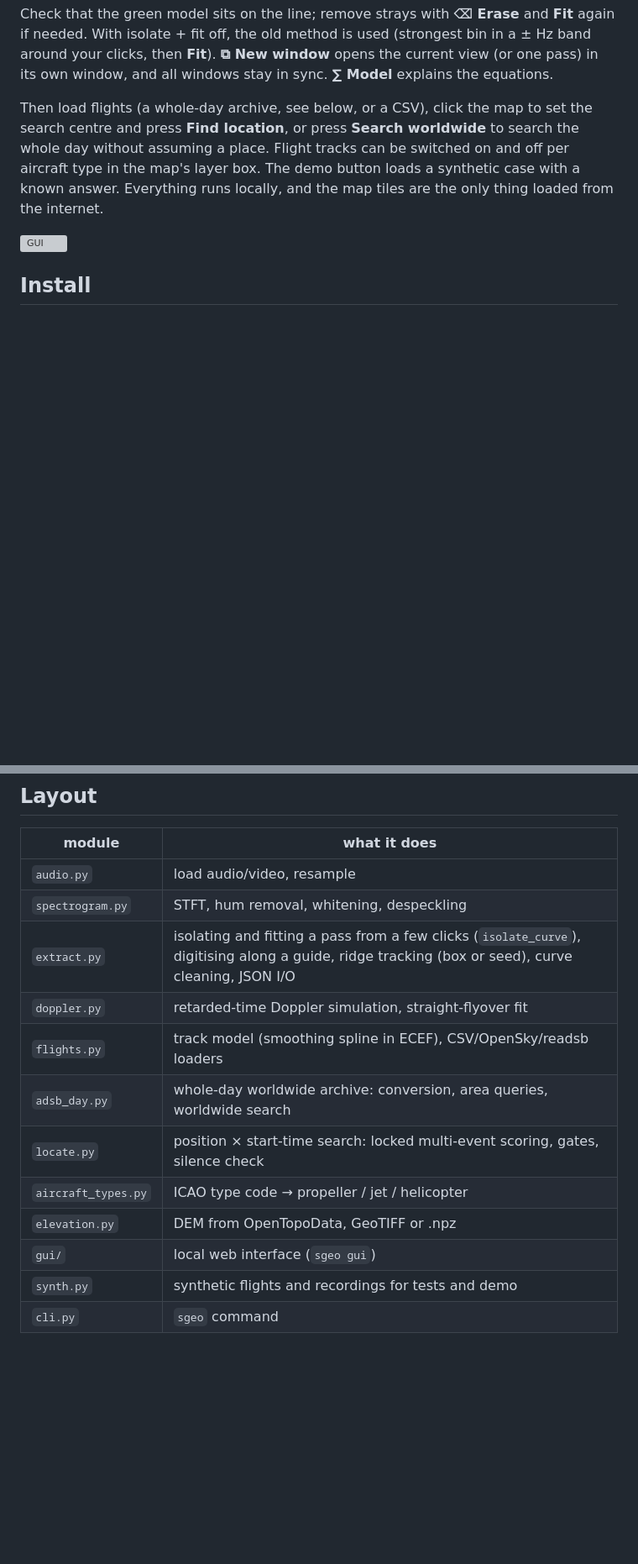
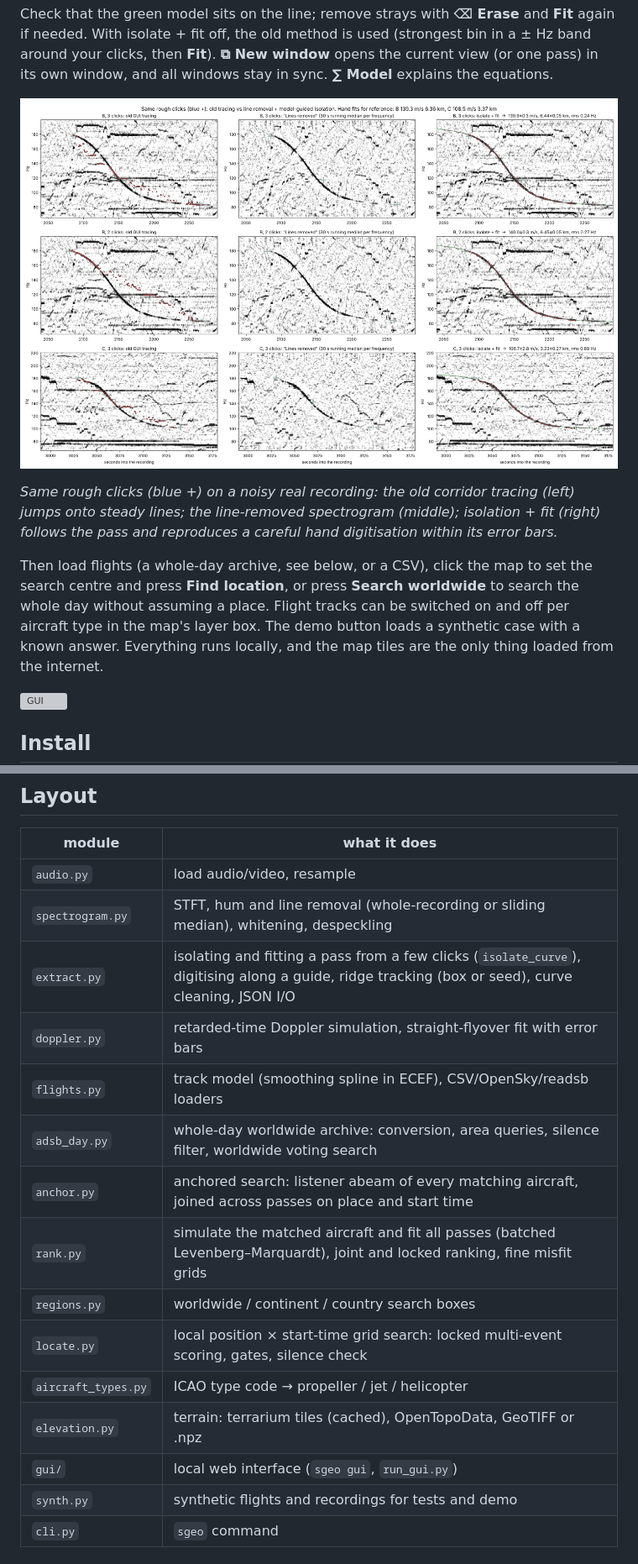
Before and after one commit to D3nFaina/sound-geolocator, a Markdown page: README.md, 2 parts joined by grey strips. Shown at 84% size. Rendered like a GitHub page; pictures changed too: docs/isolate_before_after.png (added); blank space fills up the shorter version; grey boxes are pictures that could not be loaded.

```diff
--- a/README.md
+++ b/README.md
@@ -47,6 +62,10 @@ Open a recording and zoom into a pass. With **✎ Trace**, click a few points ro
 4. points more than 3 robust σ off the model are dropped and the final fit, with error bars, is made.
 
 Check that the green model sits on the line; remove strays with **⌫ Erase** and **Fit** again if needed. With isolate + fit off, the old method is used (strongest bin in a ± Hz band around your clicks, then **Fit**). **⧉ New window** opens the current view (or one pass) in its own window, and all windows stay in sync. **∑ Model** explains the equations.
+
+![isolating a pass](docs/isolate_before_after.png)
+
+*Same rough clicks (blue +) on a noisy real recording: the old corridor tracing (left) jumps onto steady lines; the line-removed spectrogram (middle); isolation + fit (right) follows the pass and reproduces a careful hand digitisation within its error bars.*
 
 Then load flights (a whole-day archive, see below, or a CSV), click the map to set the search centre and press **Find location**, or press **Search worldwide** to search the whole day without assuming a place. Flight tracks can be switched on and off per aircraft type in the map's layer box. The demo button loads a synthetic case with a known answer. Everything runs locally, and the map tiles are the only thing loaded from the internet.
 
@@ -129,15 +148,18 @@ Use tracks covering a few minutes before and after the recording. The sound hear
 | module | what it does |
 |---|---|
 | `audio.py` | load audio/video, resample |
-| `spectrogram.py` | STFT, hum removal, whitening, despeckling |
+| `spectrogram.py` | STFT, hum and line removal (whole-recording or sliding median), whitening, despeckling |
 | `extract.py` | isolating and fitting a pass from a few clicks (`isolate_curve`), digitising along a guide, ridge tracking (box or seed), curve cleaning, JSON I/O |
-| `doppler.py` | retarded-time Doppler simulation, straight-flyover fit |
+| `doppler.py` | retarded-time Doppler simulation, straight-flyover fit with error bars |
 | `flights.py` | track model (smoothing spline in ECEF), CSV/OpenSky/readsb loaders |
-| `adsb_day.py` | whole-day worldwide archive: conversion, area queries, worldwide search |
-| `locate.py` | position × start-time search: locked multi-event scoring, gates, silence check |
+| `adsb_day.py` | whole-day worldwide archive: conversion, area queries, silence filter, worldwide voting search |
+| `anchor.py` | anchored search: listener abeam of every matching aircraft, joined across passes on place and start time |
+| `rank.py` | simulate the matched aircraft and fit all passes (batched Levenberg–Marquardt), joint and locked ranking, fine misfit grids |
+| `regions.py` | worldwide / continent / country search boxes |
+| `locate.py` | local position × start-time grid search: locked multi-event scoring, gates, silence check |
 | `aircraft_types.py` | ICAO type code → propeller / jet / helicopter |
-| `elevation.py` | DEM from OpenTopoData, GeoTIFF or .npz |
-| `gui/` | local web interface (`sgeo gui`) |
+| `elevation.py` | terrain: terrarium tiles (cached), OpenTopoData, GeoTIFF or .npz |
+| `gui/` | local web interface (`sgeo gui`, `run_gui.py`) |
 | `synth.py` | synthetic flights and recordings for tests and demo |
 | `cli.py` | `sgeo` command |
 
```
Also changed, not shown: other parts of README.md (+23 -8 lines), docs/method.md (added, +120 -0 lines).
